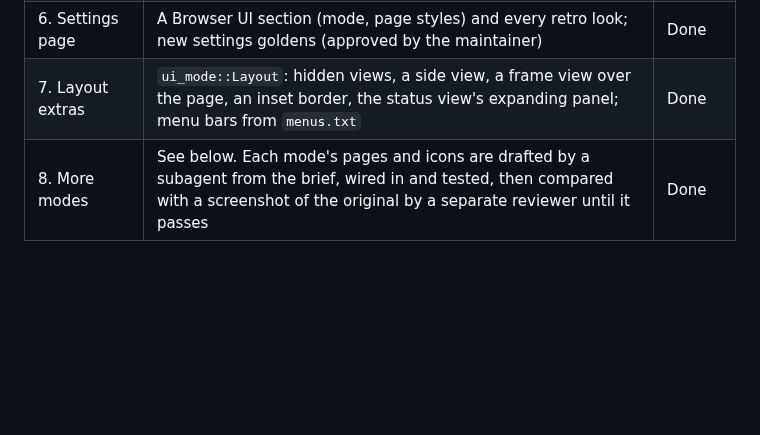
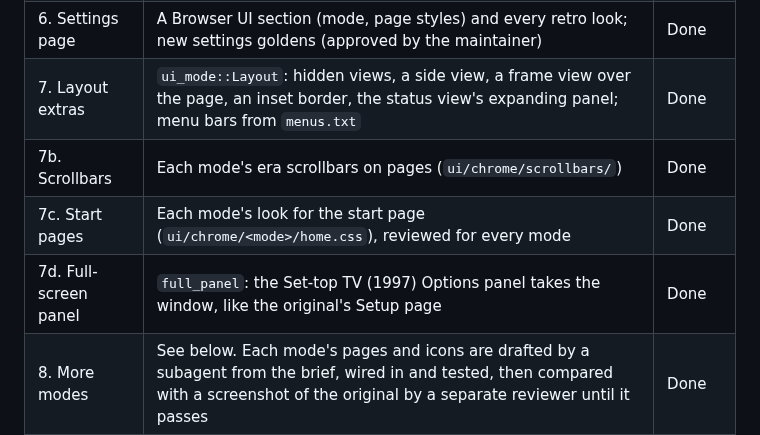
Before and after one commit to chrissnyder2337/thebrowser, a Markdown page: docs/ui-modes/README.md, the part around the change. Drawn GitHub-style; blank space fills up the shorter version.

```diff
--- a/docs/ui-modes/README.md
+++ b/docs/ui-modes/README.md
@@ -26,6 +26,9 @@ Update the tables below in the same commit as the work they describe.
 | 5b. Page styles | Each mode's browser defaults under pages, and its era look on request (`mode_pages`) | Done |
 | 6. Settings page | A Browser UI section (mode, page styles) and every retro look; new settings goldens (approved by the maintainer) | Done |
 | 7. Layout extras | `ui_mode::Layout`: hidden views, a side view, a frame view over the page, an inset border, the status view's expanding panel; menu bars from `menus.txt` | Done |
+| 7b. Scrollbars | Each mode's era scrollbars on pages (`ui/chrome/scrollbars/`) | Done |
+| 7c. Start pages | Each mode's look for the start page (`ui/chrome/<mode>/home.css`), reviewed for every mode | Done |
+| 7d. Full-screen panel | `full_panel`: the Set-top TV (1997) Options panel takes the window, like the original's Setup page | Done |
 | 8. More modes | See below. Each mode's pages and icons are drafted by a subagent from the brief, wired in and tested, then compared with a screenshot of the original by a separate reviewer until it passes | Done |
 
 ## Modes
```
Also changed, not shown: README.md (+24 -20 lines).
